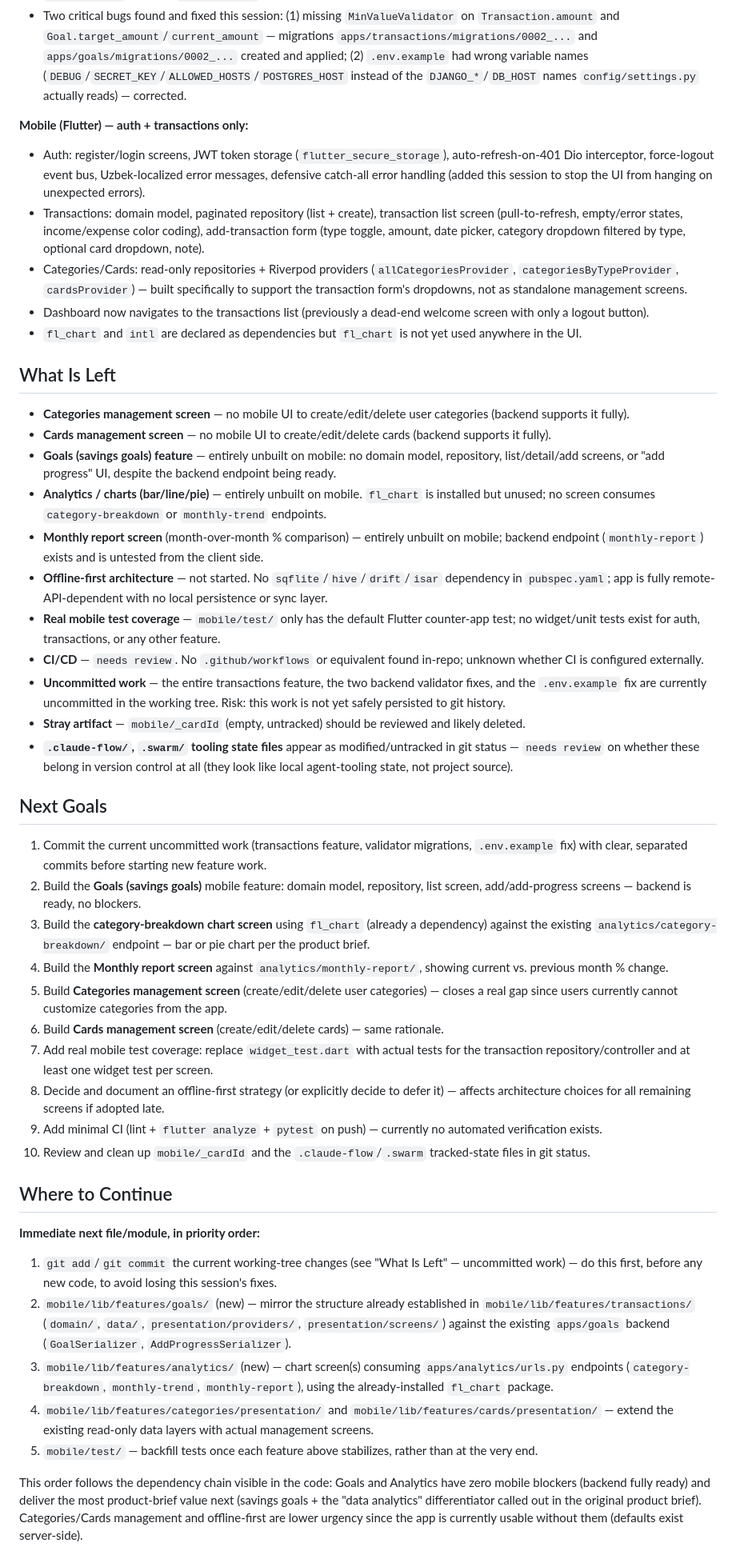
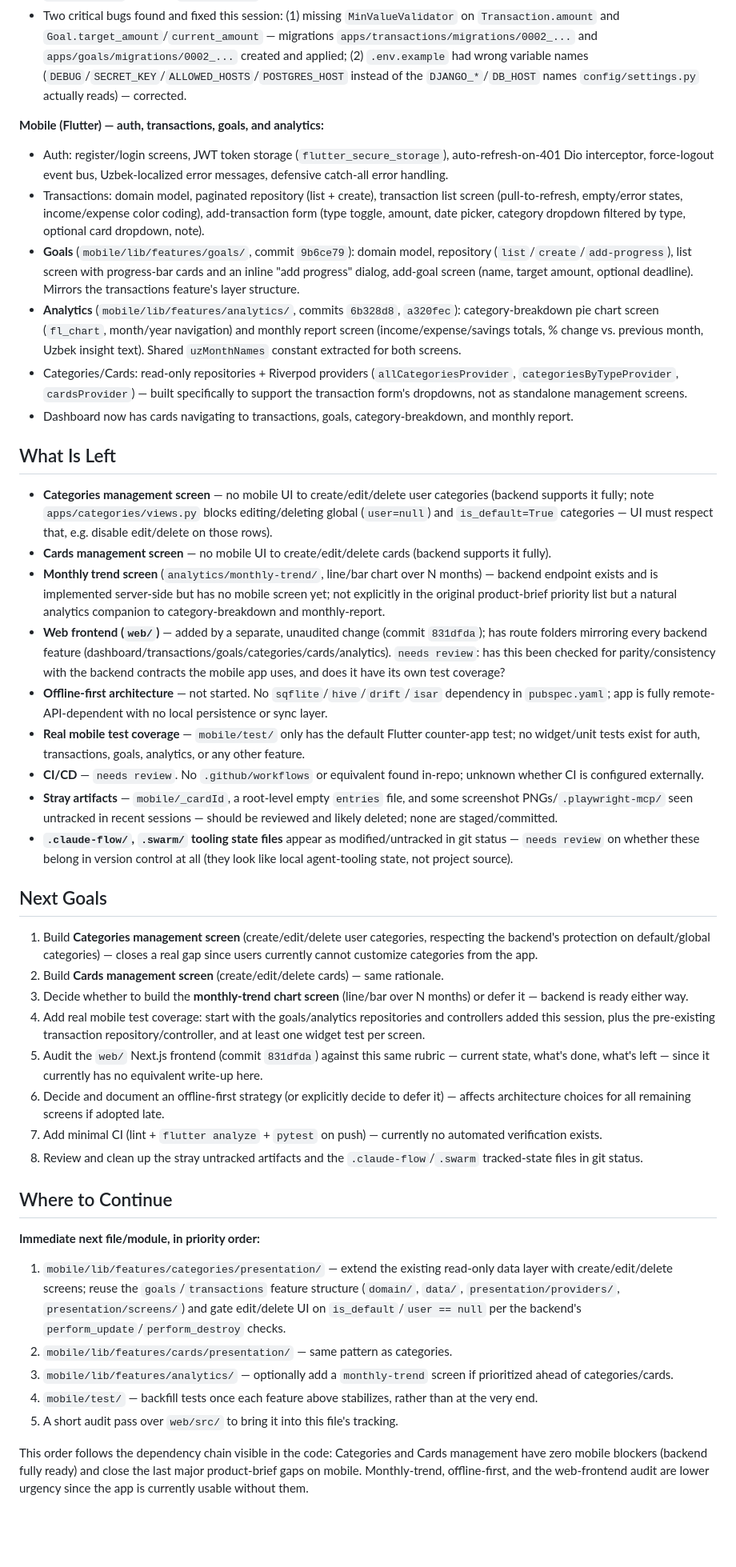
Before and after one commit to Mamaniyozov/MVP, a Markdown page: goals.md, the part around one of its changes. Shown at 80% size. Rendered like a GitHub page; blank space fills up the shorter version.

Commit message:
Update goals.md to reflect goals/analytics mobile features and web frontend
Marks the goals, category-breakdown, and monthly-report mobile screens
as done; notes the unaudited web/ Next.js frontend added in 831dfda;
re-prioritizes Next Goals toward categories/cards management screens.

```diff
--- a/goals.md
+++ b/goals.md
@@ -23,48 +23,45 @@ _Audit date: 2026-07-25. Based on repo structure, README.md, mobile/README.md (d
 - Security/data-isolation audit passed: `IsAuthenticated` enforced everywhere except intentionally-public register/login; every `get_queryset` filters by `request.user`.
 - Two critical bugs found and fixed this session: (1) missing `MinValueValidator` on `Transaction.amount` and `Goal.target_amount`/`current_amount` — migrations `apps/transactions/migrations/0002_...` and `apps/goals/migrations/0002_...` created and applied; (2) `.env.example` had wrong variable names (`DEBUG`/`SECRET_KEY`/`ALLOWED_HOSTS`/`POSTGRES_HOST` instead of the `DJANGO_*`/`DB_HOST` names `config/settings.py` actually reads) — corrected.
 
-**Mobile (Flutter) — auth + transactions only:**
-- Auth: register/login screens, JWT token storage (`flutter_secure_storage`), auto-refresh-on-401 Dio interceptor, force-logout event bus, Uzbek-localized error messages, defensive catch-all error handling (added this session to stop the UI from hanging on unexpected errors).
+**Mobile (Flutter) — auth, transactions, goals, and analytics:**
+- Auth: register/login screens, JWT token storage (`flutter_secure_storage`), auto-refresh-on-401 Dio interceptor, force-logout event bus, Uzbek-localized error messages, defensive catch-all error handling.
 - Transactions: domain model, paginated repository (list + create), transaction list screen (pull-to-refresh, empty/error states, income/expense color coding), add-transaction form (type toggle, amount, date picker, category dropdown filtered by type, optional card dropdown, note).
+- **Goals** (`mobile/lib/features/goals/`, commit `9b6ce79`): domain model, repository (`list`/`create`/`add-progress`), list screen with progress-bar cards and an inline "add progress" dialog, add-goal screen (name, target amount, optional deadline). Mirrors the transactions feature's layer structure.
+- **Analytics** (`mobile/lib/features/analytics/`, commits `6b328d8`, `a320fec`): category-breakdown pie chart screen (`fl_chart`, month/year navigation) and monthly report screen (income/expense/savings totals, % change vs. previous month, Uzbek insight text). Shared `uzMonthNames` constant extracted for both screens.
 - Categories/Cards: read-only repositories + Riverpod providers (`allCategoriesProvider`, `categoriesByTypeProvider`, `cardsProvider`) — built specifically to support the transaction form's dropdowns, not as standalone management screens.
-- Dashboard now navigates to the transactions list (previously a dead-end welcome screen with only a logout button).
-- `fl_chart` and `intl` are declared as dependencies but `fl_chart` is not yet used anywhere in the UI.
+- Dashboard now has cards navigating to transactions, goals, category-breakdown, and monthly report.
 
 ## What Is Left
 
-- **Categories management screen** — no mobile UI to create/edit/delete user categories (backend supports it fully).
+- **Categories management screen** — no mobile UI to create/edit/delete user categories (backend supports it fully; note `apps/categories/views.py` blocks editing/deleting global (`user=null`) and `is_default=True` categories — UI must respect that, e.g. disable edit/delete on those rows).
 - **Cards management screen** — no mobile UI to create/edit/delete cards (backend supports it fully).
-- **Goals (savings goals) feature** — entirely unbuilt on mobile: no domain model, repository, list/detail/add screens, or "add progress" UI, despite the backend endpoint being ready.
-- **Analytics / charts (bar/line/pie)** — entirely unbuilt on mobile. `fl_chart` is installed but unused; no screen consumes `category-breakdown` or `monthly-trend` endpoints.
-- **Monthly report screen** (month-over-month % comparison) — entirely unbuilt on mobile; backend endpoint (`monthly-report`) exists and is untested from the client side.
+- **Monthly trend screen** (`analytics/monthly-trend/`, line/bar chart over N months) — backend endpoint exists and is implemented server-side but has no mobile screen yet; not explicitly in the original product-brief priority list but a natural analytics companion to category-breakdown and monthly-report.
+- **Web frontend (`web/`)** — added by a separate, unaudited change (commit `831dfda`); has route folders mirroring every backend feature (dashboard/transactions/goals/categories/cards/analytics). `needs review`: has this been checked for parity/consistency with the backend contracts the mobile app uses, and does it have its own test coverage?
 - **Offline-first architecture** — not started. No `sqflite`/`hive`/`drift`/`isar` dependency in `pubspec.yaml`; app is fully remote-API-dependent with no local persistence or sync layer.
-- **Real mobile test coverage** — `mobile/test/` only has the default Flutter counter-app test; no widget/unit tests exist for auth, transactions, or any other feature.
+- **Real mobile test coverage** — `mobile/test/` only has the default Flutter counter-app test; no widget/unit tests exist for auth, transactions, goals, analytics, or any other feature.
 - **CI/CD** — `needs review`. No `.github/workflows` or equivalent found in-repo; unknown whether CI is configured externally.
-- **Uncommitted work** — the entire transactions feature, the two backend validator fixes, and the `.env.example` fix are currently uncommitted in the working tree. Risk: this work is not yet safely persisted to git history.
-- **Stray artifact** — `mobile/_cardId` (empty, untracked) should be reviewed and likely deleted.
+- **Stray artifacts** — `mobile/_cardId`, a root-level empty `entries` file, and some screenshot PNGs/`.playwright-mcp/` seen untracked in recent sessions — should be reviewed and likely deleted; none are staged/committed.
 - **`.claude-flow/`, `.swarm/` tooling state files** appear as modified/untracked in git status — `needs review` on whether these belong in version control at all (they look like local agent-tooling state, not project source).
 
 ## Next Goals
 
-1. Commit the current uncommitted work (transactions feature, validator migrations, `.env.example` fix) with clear, separated commits before starting new feature work.
-2. Build the **Goals (savings goals)** mobile feature: domain model, repository, list screen, add/add-progress screens — backend is ready, no blockers.
-3. Build the **category-breakdown chart screen** using `fl_chart` (already a dependency) against the existing `analytics/category-breakdown/` endpoint — bar or pie chart per the product brief.
-4. Build the **Monthly report screen** against `analytics/monthly-report/`, showing current vs. previous month % change.
-5. Build **Categories management screen** (create/edit/delete user categories) — closes a real gap since users currently cannot customize categories from the app.
-6. Build **Cards management screen** (create/edit/delete cards) — same rationale.
-7. Add real mobile test coverage: replace `widget_test.dart` with actual tests for the transaction repository/controller and at least one widget test per screen.
-8. Decide and document an offline-first strategy (or explicitly decide to defer it) — affects architecture choices for all remaining screens if adopted late.
-9. Add minimal CI (lint + `flutter analyze` + `pytest` on push) — currently no automated verification exists.
-10. Review and clean up `mobile/_cardId` and the `.claude-flow`/`.swarm` tracked-state files in git status.
+1. Build **Categories management screen** (create/edit/delete user categories, respecting the backend's protection on default/global categories) — closes a real gap since users currently cannot customize categories from the app.
+2. Build **Cards management screen** (create/edit/delete cards) — same rationale.
+3. Decide whether to build the **monthly-trend chart screen** (line/bar over N months) or defer it — backend is ready either way.
+4. Add real mobile test coverage: start with the goals/analytics repositories and controllers added this session, plus the pre-existing transaction repository/controller, and at least one widget test per screen.
+5. Audit the `web/` Next.js frontend (commit `831dfda`) against this same rubric — current state, what's done, what's left — since it currently has no equivalent write-up here.
+6. Decide and document an offline-first strategy (or explicitly decide to defer it) — affects architecture choices for all remaining screens if adopted late.
+7. Add minimal CI (lint + `flutter analyze` + `pytest` on push) — currently no automated verification exists.
+8. Review and clean up the stray untracked artifacts and the `.claude-flow`/`.swarm` tracked-state files in git status.
 
 ## Where to Continue
 
 **Immediate next file/module, in priority order:**
 
-1. `git add`/`git commit` the current working-tree changes (see "What Is Left" — uncommitted work) — do this first, before any new code, to avoid losing this session's fixes.
-2. `mobile/lib/features/goals/` (new) — mirror the structure already established in `mobile/lib/features/transactions/` (`domain/`, `data/`, `presentation/providers/`, `presentation/screens/`) against the existing `apps/goals` backend (`GoalSerializer`, `AddProgressSerializer`).
-3. `mobile/lib/features/analytics/` (new) — chart screen(s) consuming `apps/analytics/urls.py` endpoints (`category-breakdown`, `monthly-trend`, `monthly-report`), using the already-installed `fl_chart` package.
-4. `mobile/lib/features/categories/presentation/` and `mobile/lib/features/cards/presentation/` — extend the existing read-only data layers with actual management screens.
-5. `mobile/test/` — backfill tests once each feature above stabilizes, rather than at the very end.
+1. `mobile/lib/features/categories/presentation/` — extend the existing read-only data layer with create/edit/delete screens; reuse the `goals`/`transactions` feature structure (`domain/`, `data/`, `presentation/providers/`, `presentation/screens/`) and gate edit/delete UI on `is_default`/`user == null` per the backend's `perform_update`/`perform_destroy` checks.
+2. `mobile/lib/features/cards/presentation/` — same pattern as categories.
+3. `mobile/lib/features/analytics/` — optionally add a `monthly-trend` screen if prioritized ahead of categories/cards.
+4. `mobile/test/` — backfill tests once each feature above stabilizes, rather than at the very end.
+5. A short audit pass over `web/src/` to bring it into this file's tracking.
 
-This order follows the dependency chain visible in the code: Goals and Analytics have zero mobile blockers (backend fully ready) and deliver the most product-brief value next (savings goals + the "data analytics" differentiator called out in the original product brief). Categories/Cards management and offline-first are lower urgency since the app is currently usable without them (defaults exist server-side).
+This order follows the dependency chain visible in the code: Categories and Cards management have zero mobile blockers (backend fully ready) and close the last major product-brief gaps on mobile. Monthly-trend, offline-first, and the web-frontend audit are lower urgency since the app is currently usable without them.
```
Also changed, not shown: other parts of goals.md (+5 -5 lines).
